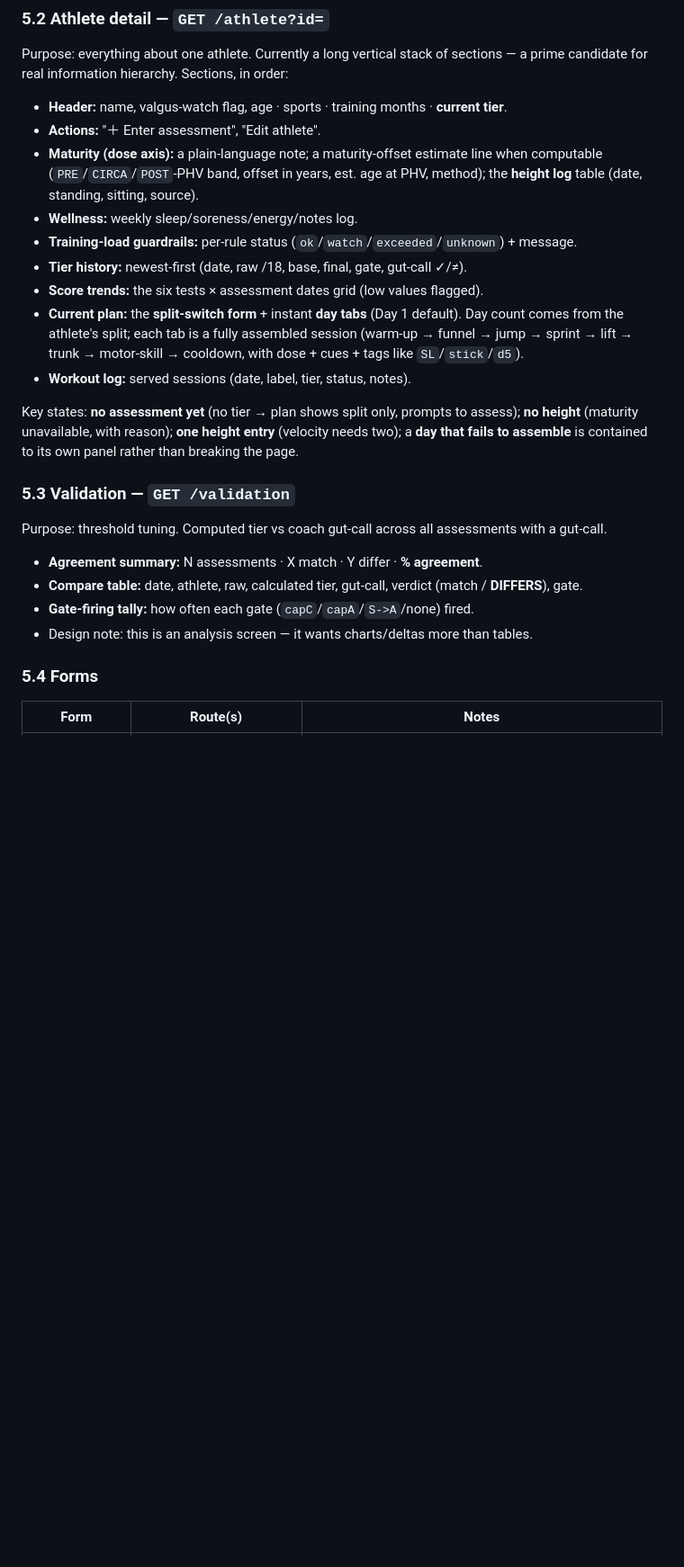
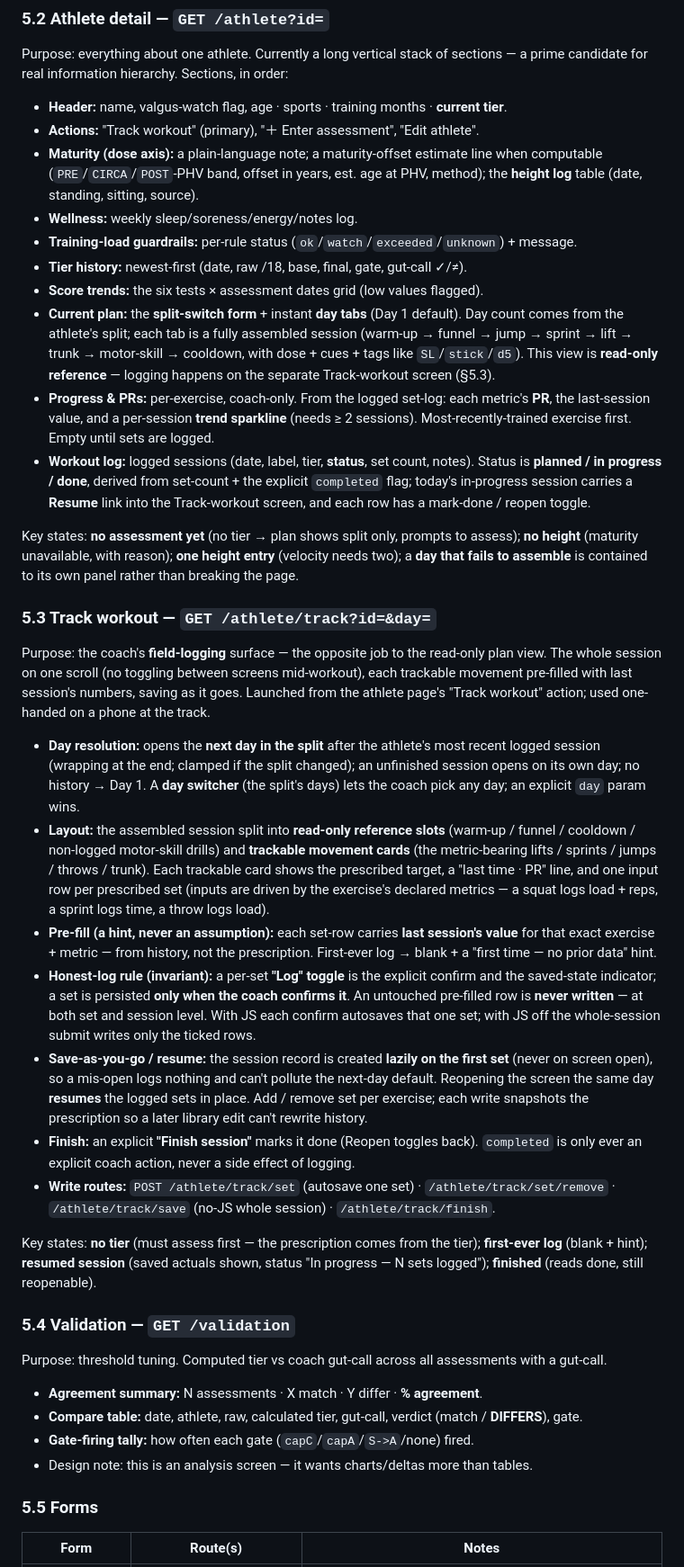
Before and after one commit to dgoodly/youth-coaching-command-center, a Markdown page: DESIGNER_HANDOFF.md, the part around one of its changes. Shown at 90% size. Rendered like a GitHub page; blank space fills up the shorter version.

```diff
--- a/DESIGNER_HANDOFF.md
+++ b/DESIGNER_HANDOFF.md
@@ -100,7 +100,7 @@ Purpose: the coach's at-a-glance list. One row per athlete.
 Purpose: everything about one athlete. Currently a long vertical stack of sections — a prime candidate
 for real information hierarchy. Sections, in order:
 - **Header:** name, valgus-watch flag, age · sports · training months · **current tier**.
-- **Actions:** "＋ Enter assessment", "Edit athlete".
+- **Actions:** "Track workout" (primary), "＋ Enter assessment", "Edit athlete".
 - **Maturity (dose axis):** a plain-language note; a maturity-offset estimate line when computable
   (`PRE`/`CIRCA`/`POST`-PHV band, offset in years, est. age at PHV, method); the **height log** table
   (date, standing, sitting, source).
@@ -110,21 +110,63 @@ for real information hierarchy. Sections, in order:
 - **Score trends:** the six tests × assessment dates grid (low values flagged).
 - **Current plan:** the **split-switch form** + instant **day tabs** (Day 1 default). Day count comes
   from the athlete's split; each tab is a fully assembled session (warm-up → funnel → jump → sprint →
-  lift → trunk → motor-skill → cooldown, with dose + cues + tags like `SL`/`stick`/`d5`).
-- **Workout log:** served sessions (date, label, tier, status, notes).
+  lift → trunk → motor-skill → cooldown, with dose + cues + tags like `SL`/`stick`/`d5`). This view is
+  **read-only reference** — logging happens on the separate Track-workout screen (§5.3).
+- **Progress & PRs:** per-exercise, coach-only. From the logged set-log: each metric's **PR**, the
+  last-session value, and a per-session **trend sparkline** (needs ≥ 2 sessions). Most-recently-trained
+  exercise first. Empty until sets are logged.
+- **Workout log:** logged sessions (date, label, tier, **status**, set count, notes). Status is
+  **planned / in progress / done**, derived from set-count + the explicit `completed` flag; today's
+  in-progress session carries a **Resume** link into the Track-workout screen, and each row has a
+  mark-done / reopen toggle.
 
 Key states: **no assessment yet** (no tier → plan shows split only, prompts to assess); **no height**
 (maturity unavailable, with reason); **one height entry** (velocity needs two); a **day that fails to
 assemble** is contained to its own panel rather than breaking the page.
 
-### 5.3 Validation — `GET /validation`
+### 5.3 Track workout — `GET /athlete/track?id=&day=`
+Purpose: the coach's **field-logging** surface — the opposite job to the read-only plan view. The whole
+session on one scroll (no toggling between screens mid-workout), each trackable movement pre-filled with
+last session's numbers, saving as it goes. Launched from the athlete page's "Track workout" action; used
+one-handed on a phone at the track.
+
+- **Day resolution:** opens the **next day in the split** after the athlete's most recent logged session
+  (wrapping at the end; clamped if the split changed); an unfinished session opens on its own day; no
+  history → Day 1. A **day switcher** (the split's days) lets the coach pick any day; an explicit `day`
+  param wins.
+- **Layout:** the assembled session split into **read-only reference slots** (warm-up / funnel /
+  cooldown / non-logged motor-skill drills) and **trackable movement cards** (the metric-bearing
+  lifts / sprints / jumps / throws / trunk). Each trackable card shows the prescribed target, a
+  "last time · PR" line, and one input row per prescribed set (inputs are driven by the exercise's
+  declared metrics — a squat logs load + reps, a sprint logs time, a throw logs load).
+- **Pre-fill (a hint, never an assumption):** each set-row carries **last session's value** for that
+  exact exercise + metric — from history, not the prescription. First-ever log → blank + a "first time —
+  no prior data" hint.
+- **Honest-log rule (invariant):** a per-set **"Log" toggle** is the explicit confirm and the saved-state
+  indicator; a set is persisted **only when the coach confirms it**. An untouched pre-filled row is
+  **never written** — at both set and session level. With JS each confirm autosaves that one set; with
+  JS off the whole-session submit writes only the ticked rows.
+- **Save-as-you-go / resume:** the session record is created **lazily on the first set** (never on
+  screen open), so a mis-open logs nothing and can't pollute the next-day default. Reopening the screen
+  the same day **resumes** the logged sets in place. Add / remove set per exercise; each write snapshots
+  the prescription so a later library edit can't rewrite history.
+- **Finish:** an explicit **"Finish session"** marks it done (Reopen toggles back). `completed` is only
+  ever an explicit coach action, never a side effect of logging.
+- **Write routes:** `POST /athlete/track/set` (autosave one set) · `/athlete/track/set/remove` ·
+  `/athlete/track/save` (no-JS whole session) · `/athlete/track/finish`.
+
+Key states: **no tier** (must assess first — the prescription comes from the tier); **first-ever log**
+(blank + hint); **resumed session** (saved actuals shown, status "In progress — N sets logged");
+**finished** (reads done, still reopenable).
+
+### 5.4 Validation — `GET /validation`
 Purpose: threshold tuning. Computed tier vs coach gut-call across all assessments with a gut-call.
 - **Agreement summary:** N assessments · X match · Y differ · **% agreement**.
 - **Compare table:** date, athlete, raw, calculated tier, gut-call, verdict (match / **DIFFERS**), gate.
 - **Gate-firing tally:** how often each gate (`capC`/`capA`/`S->A`/none) fired.
 - Design note: this is an analysis screen — it wants charts/deltas more than tables.
 
-### 5.4 Forms
+### 5.5 Forms
 
 | Form | Route(s) | Notes |
 |---|---|---|
```
Also changed, not shown: other parts of DESIGNER_HANDOFF.md (+57 -24 lines).
